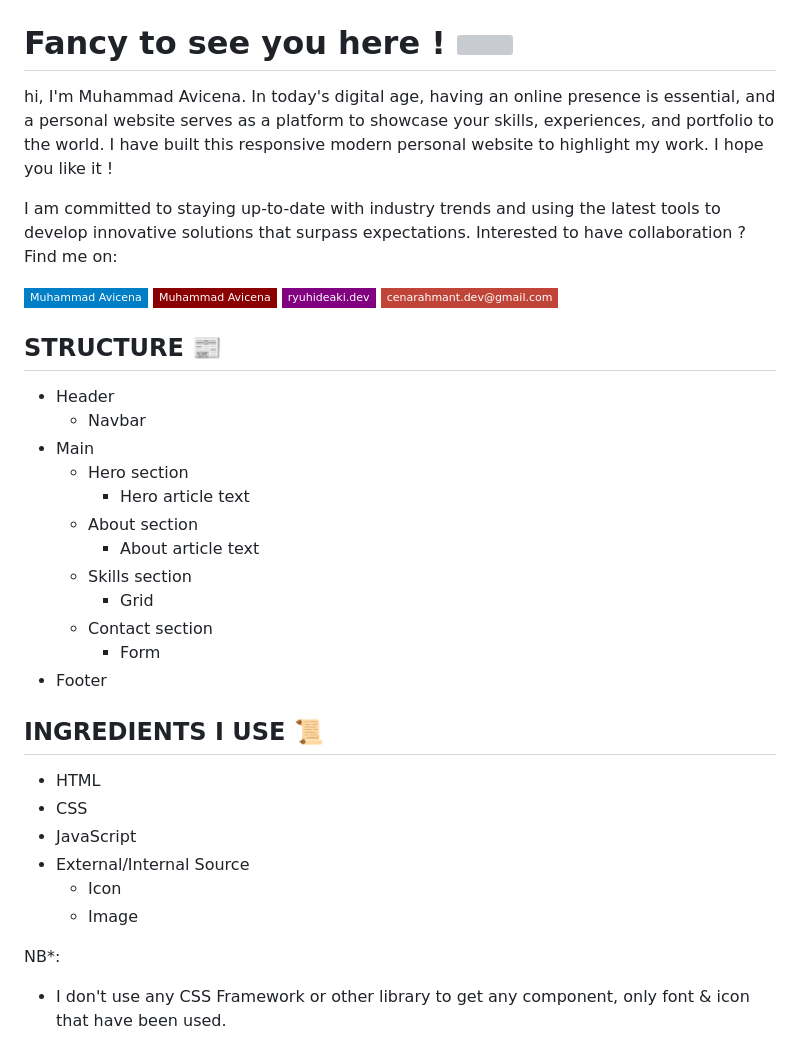
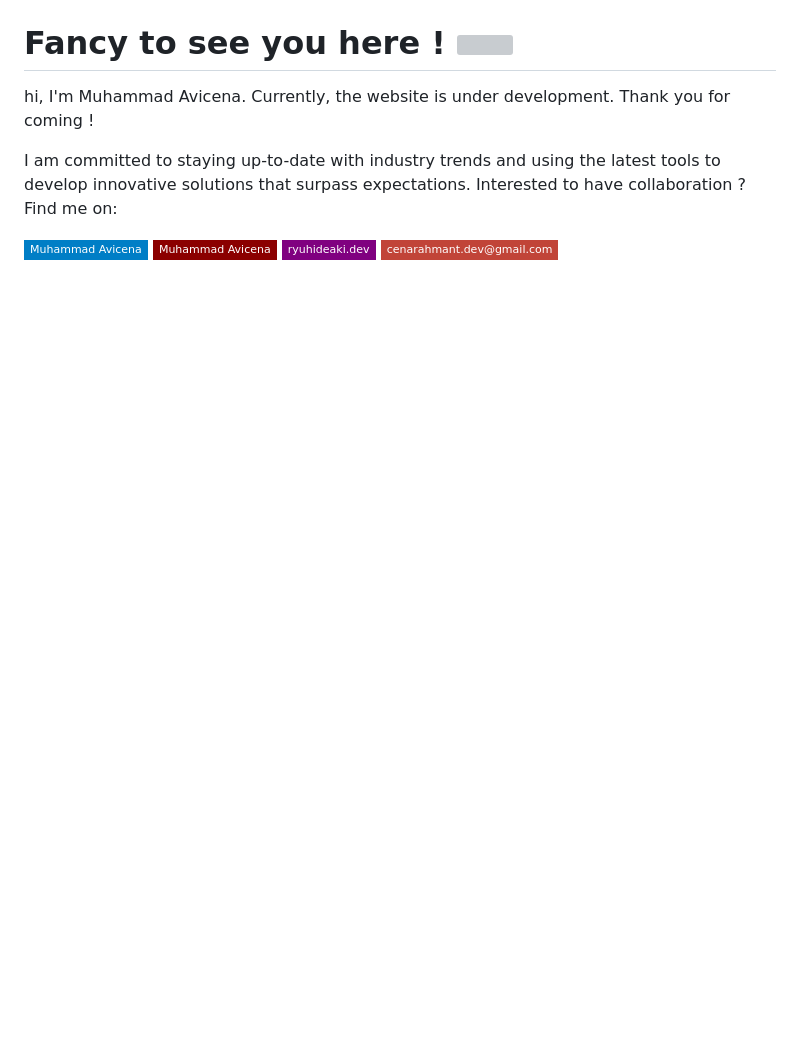
Before and after one commit to RevoU-FSSE-2/week-3-muhammad-avicena, a Markdown page: README.md, the part around the change printed below. Drawn GitHub-style; badges without logos; blank space fills up the shorter version; grey boxes are pictures that could not be loaded.

```diff
--- a/README.md
+++ b/README.md
@@ -3,7 +4,7 @@
 
 <h1 align="left">Fancy to see you here ! <img src="https://raw.githubusercontent.com/muhammad-avicena/profile/master/wave.gif" width="30px" height="30px" /> </h1>
 
-hi, I'm Muhammad Avicena. In today's digital age, having an online presence is essential, and a personal website serves as a platform to showcase your skills, experiences, and portfolio to the world. I have built this responsive modern personal website to highlight my work. I hope you like it !
+hi, I'm Muhammad Avicena. Currently, the website is under development. Thank you for coming !
 
 I am committed to staying up-to-date with industry trends and using the latest tools to develop innovative solutions that surpass expectations.
 Interested to have collaboration ? Find me on:
@@ -12,7 +13,7 @@ Interested to have collaboration ? Find me on:
 [![Youtube Badge](https://img.shields.io/badge/-Muhammad_Avicena-darkred?style=flat-square&logo=youtube&logoColor=white)](https://www.youtube.com/@MuhammadAvicena)
 [![Instagram Badge](https://img.shields.io/badge/-ryuhideaki.dev-purple?style=flat-square&logo=instagram&logoColor=white)](https://www.instagram.com/ryuhideaki.dev/)
 [![Gmail Badge](https://img.shields.io/badge/-cenarahmant.dev@gmail.com-c14438?style=flat-square&logo=Gmail&logoColor=white)](mailto:cenarahmant.dev@gmail.com)
-
+<!--
 ## STRUCTURE 📰
 
 - Header
@@ -37,7 +38,7 @@ Interested to have collaboration ? Find me on:
   - Image
 
 NB*:
-- I don't use any CSS Framework or other library to get any component, only font & icon that have been used.
+- I don't use any CSS Framework or other library to get any component, only font & icon that have been used. -->
 <!--
 ## ASSIGNMENTS DETAILS 📣
 For the basic requirements of the assignments, I have fulfilled most of it and took the challenge of advanced development. Below is detailed information :
```
Also changed, not shown: other parts of README.md (+2 -1 lines).
